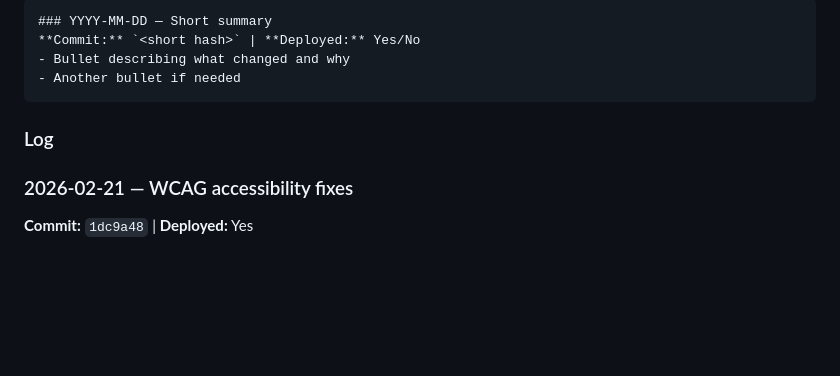
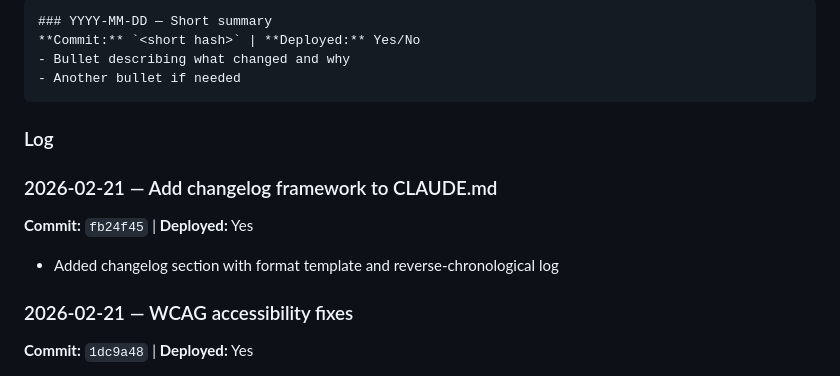
Before and after one commit to cakleinman/frontiersiteoperations, a Markdown page: CLAUDE.md, the part around the change. Drawn GitHub-style; blank space fills up the shorter version.

Commit message:
Update changelog with deploy confirmation
Co-Authored-By: Claude Opus 4.6 <noreply@anthropic.com>

```diff
--- a/CLAUDE.md
+++ b/CLAUDE.md
@@ -73,6 +73,10 @@ The site is designed for GitHub Pages or Netlify:
 
 ### Log
 
+### 2026-02-21 — Add changelog framework to CLAUDE.md
+**Commit:** `fb24f45` | **Deployed:** Yes
+- Added changelog section with format template and reverse-chronological log
+
 ### 2026-02-21 — WCAG accessibility fixes
 **Commit:** `1dc9a48` | **Deployed:** Yes
 - Added skip-to-content link and `<main>` landmark to all 8 pages
```
